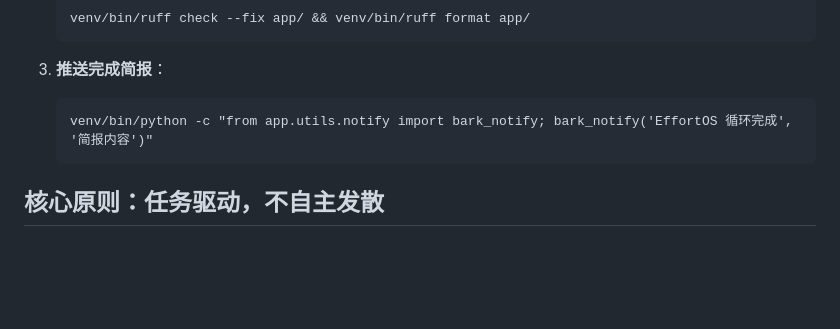
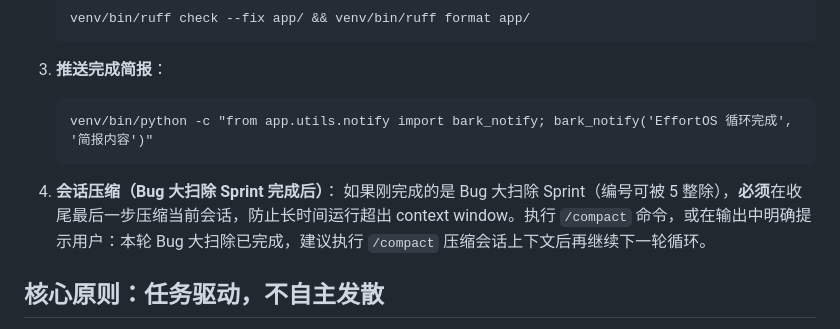
Before and after one commit to wengzhiwen/EffortOS, a Markdown page: .claude/loop.md, the part around the change. Rendered like a GitHub page; blank space fills up the shorter version.

````diff
--- a/.claude/loop.md
+++ b/.claude/loop.md
@@ -133,6 +133,9 @@
    venv/bin/python -c "from app.utils.notify import bark_notify; bark_notify('EffortOS 循环完成', '简报内容')"
    ```
 
+4. **会话压缩（Bug 大扫除 Sprint 完成后）**：
+   如果刚完成的是 Bug 大扫除 Sprint（编号可被 5 整除），**必须**在收尾最后一步压缩当前会话，防止长时间运行超出 context window。执行 `/compact` 命令，或在输出中明确提示用户：本轮 Bug 大扫除已完成，建议执行 `/compact` 压缩会话上下文后再继续下一轮循环。
+
 ## 核心原则：任务驱动，不自主发散
 
 1. **任务来源按优先级**：特殊 Sprint → 用户提案 → GitHub Issues → 等待
````
Also changed, not shown: CLAUDE.md (+5 -0 lines).
